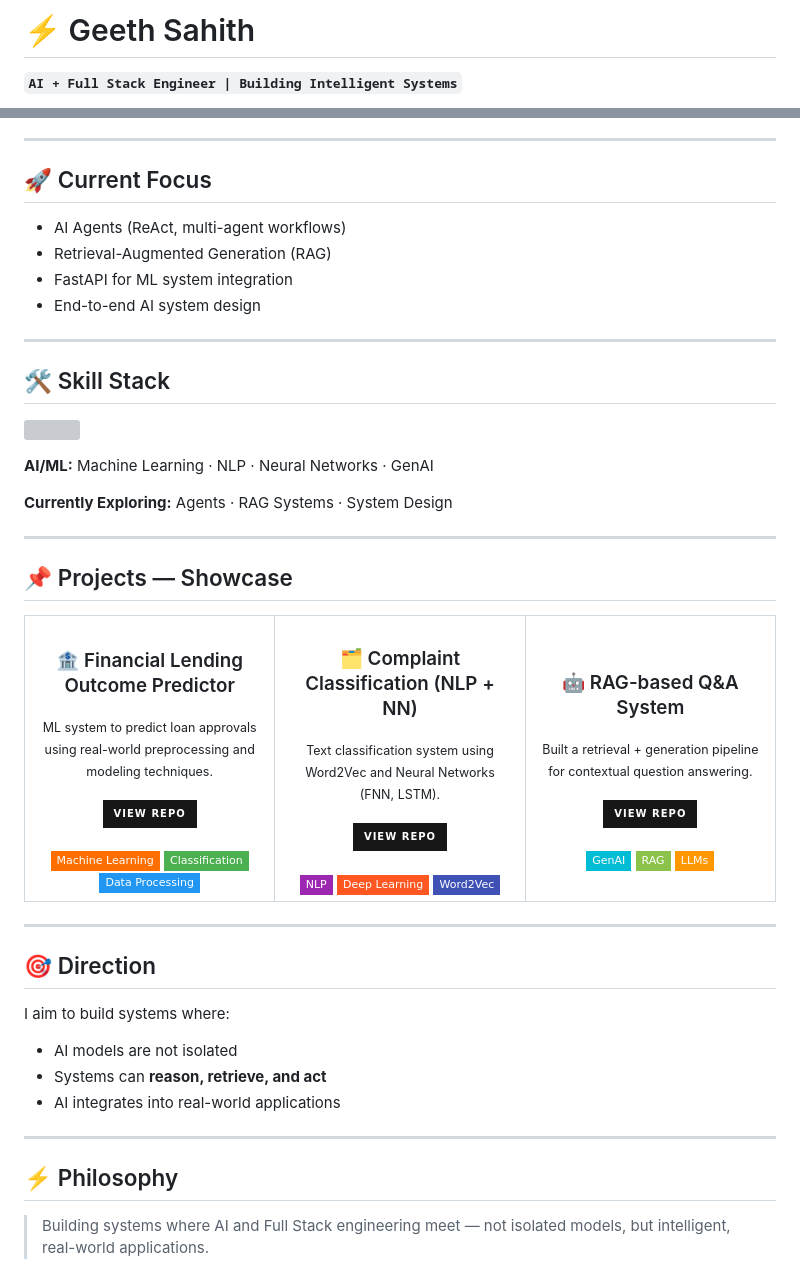
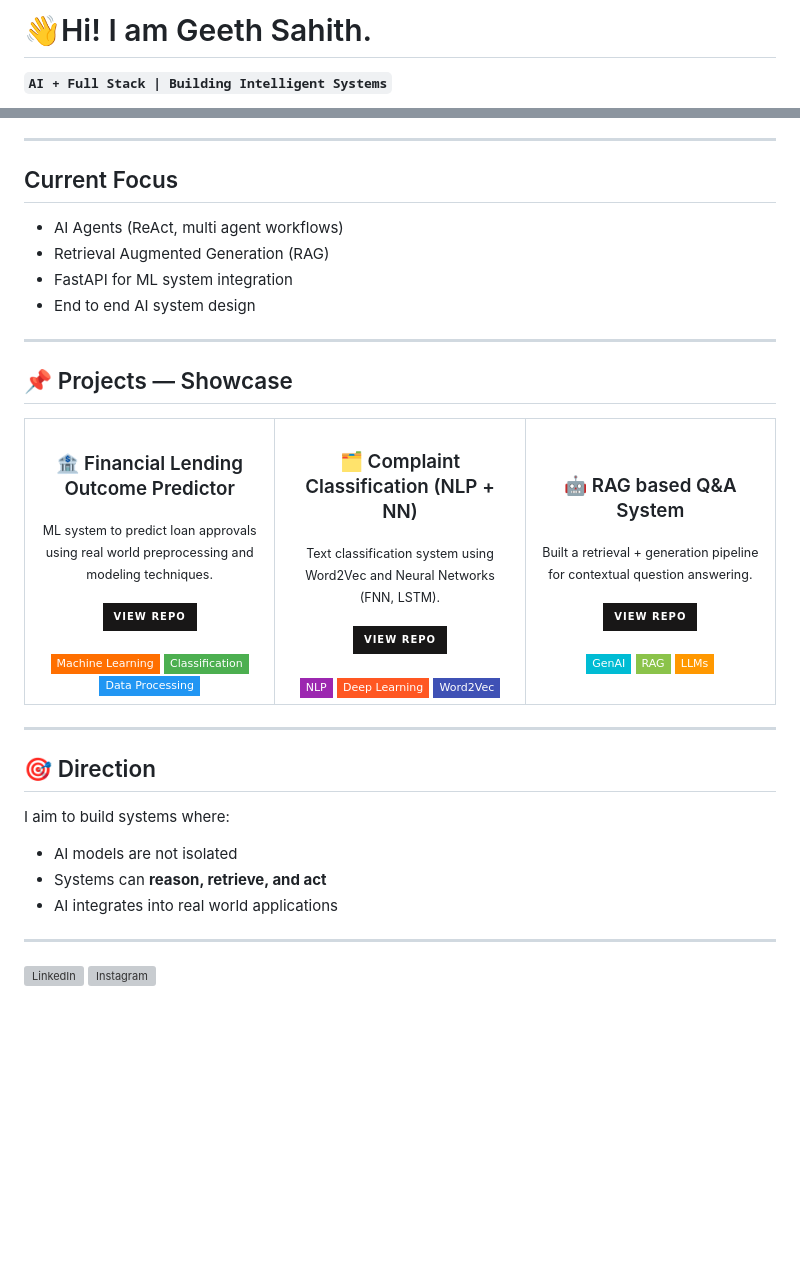
Before and after one commit to GeethSahith/GeethSahith, a Markdown page: README.md, 2 parts joined by grey strips. Rendered like a GitHub page; badges without logos; blank space fills up the shorter version; grey boxes are pictures that could not be loaded.

```diff
--- a/README.md
+++ b/README.md
@@ -1,4 +1,4 @@
-# ⚡ Geeth Sahith
+# 👋Hi! I am Geeth Sahith.
 
-**`AI + Full Stack Engineer | Building Intelligent Systems`**
+**`AI + Full Stack | Building Intelligent Systems`**
 
@@ -20,26 +12,12 @@
 
 ---
 
-## 🚀 Current Focus
+## Current Focus
 
-- AI Agents (ReAct, multi-agent workflows)
-- Retrieval-Augmented Generation (RAG)
+- AI Agents (ReAct, multi agent workflows)
+- Retrieval Augmented Generation (RAG)
 - FastAPI for ML system integration
-- End-to-end AI system design
-
----
-
-## 🛠️ Skill Stack
-
-<p align="left">
-  <a href="https://skillicons.dev">
-    <img src="https://skillicons.dev/icons?i=python,git,github,fastapi,postgresql&theme=dark" />
-  </a>
-</p>
-
-**AI/ML:** Machine Learning · NLP · Neural Networks · GenAI
-
-**Currently Exploring:** Agents · RAG Systems · System Design
+- End to end AI system design
 
 ---
 
@@ -49,7 +27,7 @@
   <tr>
     <td align="center" width="33%" valign="top">
       <h3>🏦 Financial Lending Outcome Predictor</h3>
-      <sub>ML system to predict loan approvals using real-world preprocessing and modeling techniques.</sub>
+      <sub>ML system to predict loan approvals using real world preprocessing and modeling techniques.</sub>
       <br/><br/>
       <a href="https://github.com/GeethSahith/FinancialLendingPredictor.git">
         <img src="https://img.shields.io/badge/View%20Repo-181717?style=for-the-badge&logo=github&logoColor=white" />
@@ -72,7 +50,7 @@
       <img src="https://img.shields.io/badge/Word2Vec-3F51B5?style=flat-square&logoColor=white" />
     </td>
     <td align="center" width="33%" valign="top">
-      <h3>🤖 RAG-based Q&A System</h3>
+      <h3>🤖 RAG based Q&A System</h3>
       <sub>Built a retrieval + generation pipeline for contextual question answering.</sub>
       <br/><br/>
       <a href="https://github.com/GeethSahith/RAG-based-Question-and-Answering-System.git">
@@ -94,10 +72,13 @@ I aim to build systems where:
 
 - AI models are not isolated
 - Systems can **reason, retrieve, and act**
-- AI integrates into real-world applications
+- AI integrates into real world applications
 
 ---
 
-## ⚡ Philosophy
-
-> Building systems where AI and Full Stack engineering meet — not isolated models, but intelligent, real-world applications.
+<a href="https://linkedin.com/in/geethsahith" target="blank">
+  <img src="https://skillicons.dev/icons?i=linkedin" alt="LinkedIn" />
+</a>
+<a href="https://www.instagram.com/geeth_sahith/" target="blank">
+  <img src="https://skillicons.dev/icons?i=instagram" alt="Instagram" />
+</a>
```
Also changed, not shown: other parts of README.md (+0 -8 lines).
